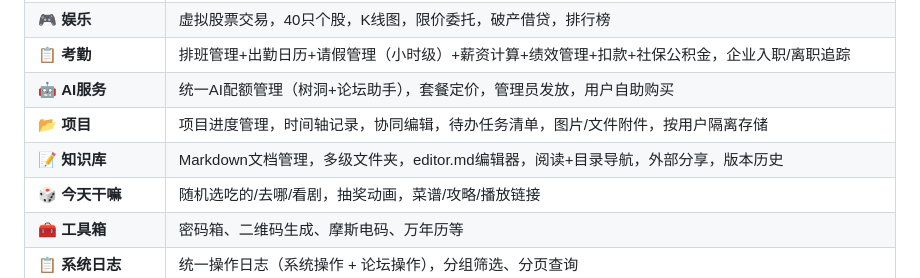
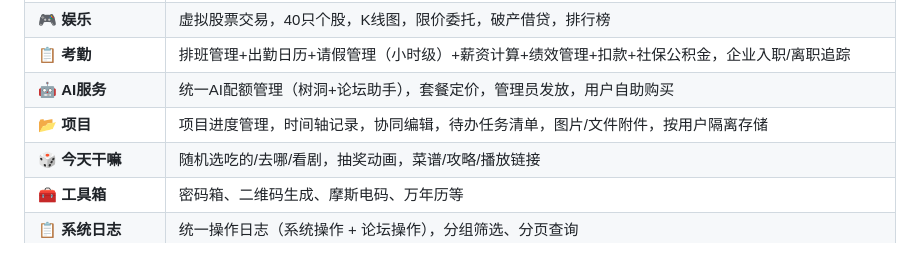
Before and after one commit to 9041708/life-system, a Markdown page: README.md, the part around the change. Drawn GitHub-style.

Commit message:
remove-kb-from-readme

```diff
--- a/README.md
+++ b/README.md
@@ -25,7 +25,6 @@
 | 📋 **考勤** | 排班管理+出勤日历+请假管理（小时级）+薪资计算+绩效管理+扣款+社保公积金，企业入职/离职追踪 |
 | 🤖 **AI服务** | 统一AI配额管理（树洞+论坛助手），套餐定价，管理员发放，用户自助购买 |
 | 📂 **项目** | 项目进度管理，时间轴记录，协同编辑，待办任务清单，图片/文件附件，按用户隔离存储 |
-| 📝 **知识库** | Markdown文档管理，多级文件夹，editor.md编辑器，阅读+目录导航，外部分享，版本历史 |
 | 🎲 **今天干嘛** | 随机选吃的/去哪/看剧，抽奖动画，菜谱/攻略/播放链接 |
 | 🧰 **工具箱** | 密码箱、二维码生成、摩斯电码、万年历等 |
 | 📋 **系统日志** | 统一操作日志（系统操作 + 论坛操作），分组筛选、分页查询 |
```
